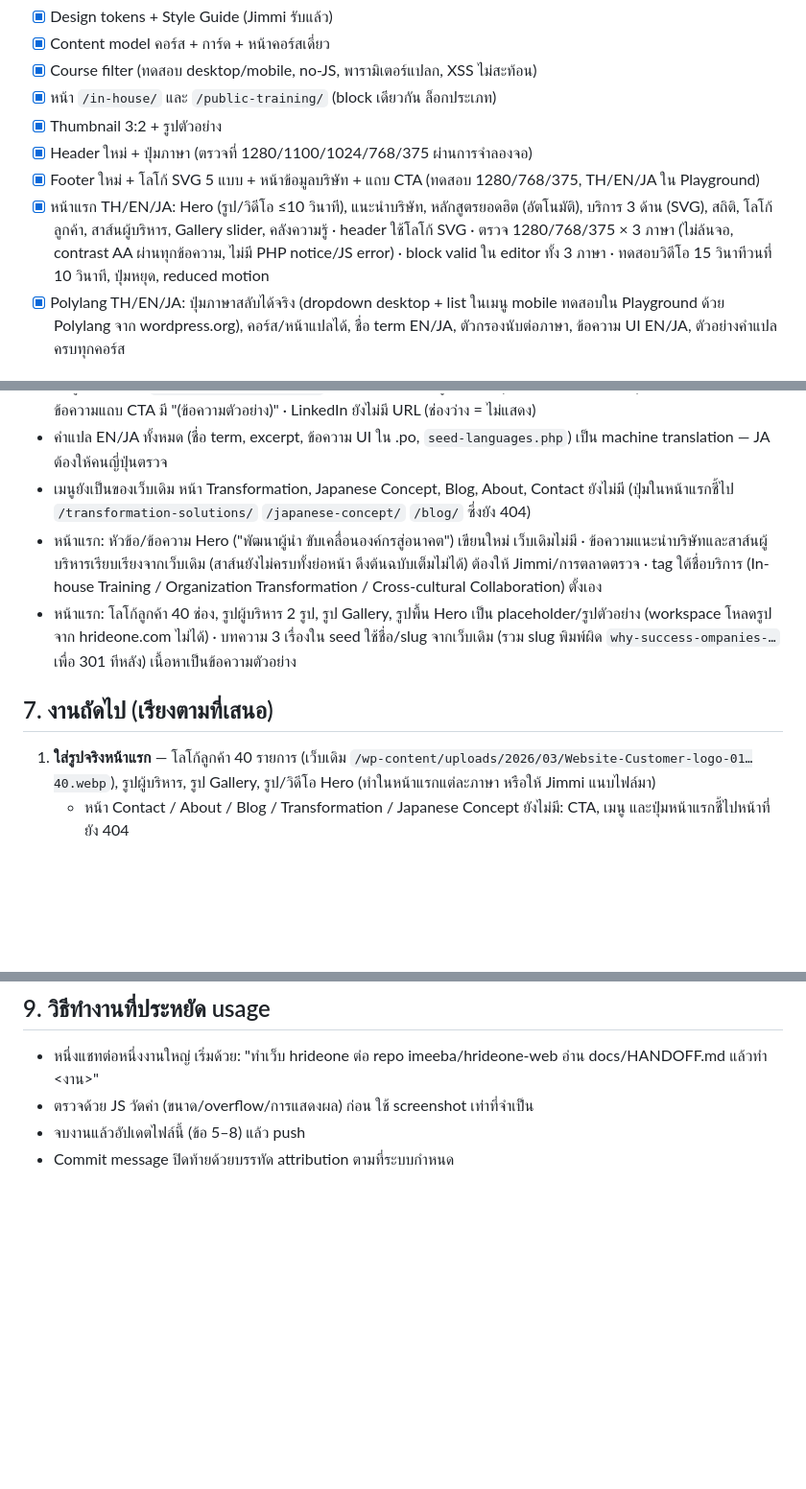
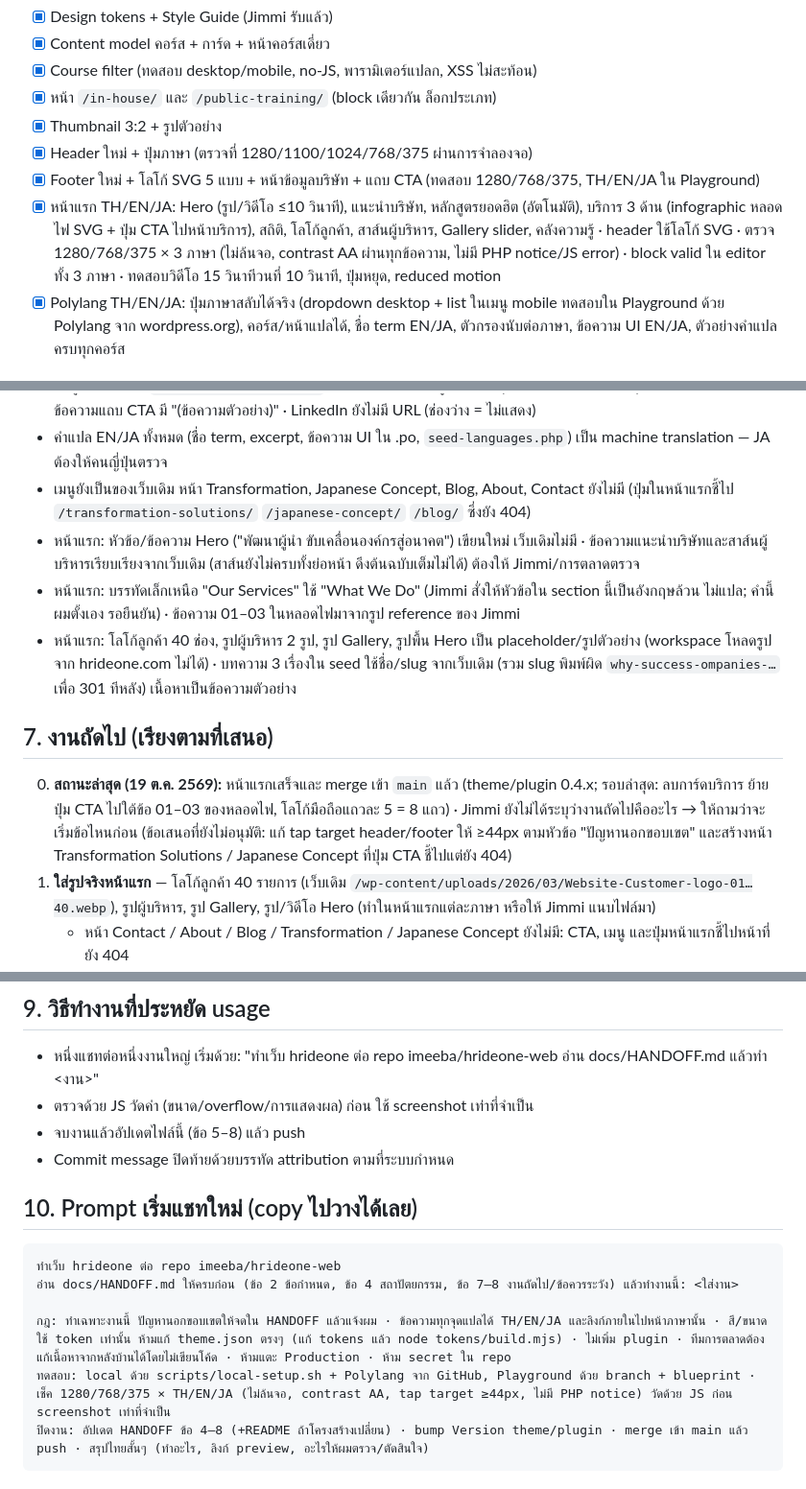
Before and after one commit to imeeba/hrideone-web, a Markdown page: docs/HANDOFF.md, 3 parts joined by grey strips. Shown at 96% size. Rendered like a GitHub page; blank space fills up the shorter version.

Commit message:
HANDOFF: latest status, new-chat prompt, pitfalls
Co-Authored-By: Claude Sonnet 5.5 <noreply@anthropic.com>
Claude-Session: https://claude.ai/code/session_015nnm8DpcNiZ9nTeEUpYNER

````diff
--- a/docs/HANDOFF.md
+++ b/docs/HANDOFF.md
@@ -118,7 +118,7 @@ scripts/local-setup.sh         สร้างเว็บทดสอบใน
 - [x] Thumbnail 3:2 + รูปตัวอย่าง
 - [x] Header ใหม่ + ปุ่มภาษา (ตรวจที่ 1280/1100/1024/768/375 ผ่านการจำลองจอ)
 - [x] Footer ใหม่ + โลโก้ SVG 5 แบบ + หน้าข้อมูลบริษัท + แถบ CTA (ทดสอบ 1280/768/375, TH/EN/JA ใน Playground)
-- [x] หน้าแรก TH/EN/JA: Hero (รูป/วิดีโอ ≤10 วินาที), แนะนำบริษัท, หลักสูตรยอดฮิต (อัตโนมัติ), บริการ 3 ด้าน (SVG), สถิติ, โลโก้ลูกค้า, สาส์นผู้บริหาร, Gallery slider, คลังความรู้ · header ใช้โลโก้ SVG · ตรวจ 1280/768/375 × 3 ภาษา (ไม่ล้นจอ, contrast AA ผ่านทุกข้อความ, ไม่มี PHP notice/JS error) · block valid ใน editor ทั้ง 3 ภาษา · ทดสอบวิดีโอ 15 วินาทีวนที่ 10 วินาที, ปุ่มหยุด, reduced motion
+- [x] หน้าแรก TH/EN/JA: Hero (รูป/วิดีโอ ≤10 วินาที), แนะนำบริษัท, หลักสูตรยอดฮิต (อัตโนมัติ), บริการ 3 ด้าน (infographic หลอดไฟ SVG + ปุ่ม CTA ไปหน้าบริการ), สถิติ, โลโก้ลูกค้า, สาส์นผู้บริหาร, Gallery slider, คลังความรู้ · header ใช้โลโก้ SVG · ตรวจ 1280/768/375 × 3 ภาษา (ไม่ล้นจอ, contrast AA ผ่านทุกข้อความ, ไม่มี PHP notice/JS error) · block valid ใน editor ทั้ง 3 ภาษา · ทดสอบวิดีโอ 15 วินาทีวนที่ 10 วินาที, ปุ่มหยุด, reduced motion
 - [x] Polylang TH/EN/JA: ปุ่มภาษาสลับได้จริง (dropdown desktop + list ในเมนู mobile ทดสอบใน Playground ด้วย Polylang จาก wordpress.org), คอร์ส/หน้าแปลได้, ชื่อ term EN/JA, ตัวกรองนับต่อภาษา, ข้อความ UI EN/JA, ตัวอย่างคำแปลครบทุกคอร์ส
 
 ## 6. ข้อมูลที่เป็นของสมมติ (ต้องแทนด้วยของจริง)
@@ -129,11 +129,13 @@ scripts/local-setup.sh         สร้างเว็บทดสอบใน
 - ที่อยู่ภาษาไทยใน `hri_company_defaults()` เรียบเรียงเองจากที่อยู่ภาษาอังกฤษ (ชื่อบริษัทคงเป็นอังกฤษ) ต้องให้ Jimmi ตรวจ · ข้อความแถบ CTA มี "(ข้อความตัวอย่าง)" · LinkedIn ยังไม่มี URL (ช่องว่าง = ไม่แสดง)
 - คำแปล EN/JA ทั้งหมด (ชื่อ term, excerpt, ข้อความ UI ใน .po, `seed-languages.php`) เป็น machine translation — JA ต้องให้คนญี่ปุ่นตรวจ
 - เมนูยังเป็นของเว็บเดิม หน้า Transformation, Japanese Concept, Blog, About, Contact ยังไม่มี (ปุ่มในหน้าแรกชี้ไป `/transformation-solutions/` `/japanese-concept/` `/blog/` ซึ่งยัง 404)
-- หน้าแรก: หัวข้อ/ข้อความ Hero ("พัฒนาผู้นำ ขับเคลื่อนองค์กรสู่อนาคต") เขียนใหม่ เว็บเดิมไม่มี · ข้อความแนะนำบริษัทและสาส์นผู้บริหารเรียบเรียงจากเว็บเดิม (สาส์นยังไม่ครบทั้งย่อหน้า ดึงต้นฉบับเต็มไม่ได้) ต้องให้ Jimmi/การตลาดตรวจ · tag ใต้ชื่อบริการ (In-house Training / Organization Transformation / Cross-cultural Collaboration) ตั้งเอง
+- หน้าแรก: หัวข้อ/ข้อความ Hero ("พัฒนาผู้นำ ขับเคลื่อนองค์กรสู่อนาคต") เขียนใหม่ เว็บเดิมไม่มี · ข้อความแนะนำบริษัทและสาส์นผู้บริหารเรียบเรียงจากเว็บเดิม (สาส์นยังไม่ครบทั้งย่อหน้า ดึงต้นฉบับเต็มไม่ได้) ต้องให้ Jimmi/การตลาดตรวจ
+- หน้าแรก: บรรทัดเล็กเหนือ "Our Services" ใช้ "What We Do" (Jimmi สั่งให้หัวข้อใน section นี้เป็นอังกฤษล้วน ไม่แปล; คำนี้ผมตั้งเอง รอยืนยัน) · ข้อความ 01–03 ในหลอดไฟมาจากรูป reference ของ Jimmi
 - หน้าแรก: โลโก้ลูกค้า 40 ช่อง, รูปผู้บริหาร 2 รูป, รูป Gallery, รูปพื้น Hero เป็น placeholder/รูปตัวอย่าง (workspace โหลดรูปจาก hrideone.com ไม่ได้) · บทความ 3 เรื่องใน seed ใช้ชื่อ/slug จากเว็บเดิม (รวม slug พิมพ์ผิด `why-success-ompanies-…` เพื่อ 301 ทีหลัง) เนื้อหาเป็นข้อความตัวอย่าง
 
 ## 7. งานถัดไป (เรียงตามที่เสนอ)
 
+0. **สถานะล่าสุด (19 ต.ค. 2569):** หน้าแรกเสร็จและ merge เข้า `main` แล้ว (theme/plugin 0.4.x; รอบล่าสุด: ลบการ์ดบริการ ย้ายปุ่ม CTA ไปใต้ข้อ 01–03 ของหลอดไฟ, โลโก้มือถือแถวละ 5 = 8 แถว) · Jimmi ยังไม่ได้ระบุว่างานถัดไปคืออะไร → ให้ถามว่าจะเริ่มข้อไหนก่อน (ข้อเสนอที่ยังไม่อนุมัติ: แก้ tap target header/footer ให้ ≥44px ตามหัวข้อ "ปัญหานอกขอบเขต" และสร้างหน้า Transformation Solutions / Japanese Concept ที่ปุ่ม CTA ชี้ไปแต่ยัง 404)
 1. **ใส่รูปจริงหน้าแรก** — โลโก้ลูกค้า 40 รายการ (เว็บเดิม `/wp-content/uploads/2026/03/Website-Customer-logo-01…40.webp`), รูปผู้บริหาร, รูป Gallery, รูป/วิดีโอ Hero (ทำในหน้าแรกแต่ละภาษา หรือให้ Jimmi แนบไฟล์มา)
    - หน้า Contact / About / Blog / Transformation / Japanese Concept ยังไม่มี: CTA, เมนู และปุ่มหน้าแรกชี้ไปหน้าที่ยัง 404
 2. **ค้นหาทั้งเว็บ** (ภาษาไทย, synonym map)
@@ -177,3 +181,14 @@ scripts/local-setup.sh         สร้างเว็บทดสอบใน
 - ตรวจด้วย JS วัดค่า (ขนาด/overflow/การแสดงผล) ก่อน ใช้ screenshot เท่าที่จำเป็น
 - จบงานแล้วอัปเดตไฟล์นี้ (ข้อ 5–8) แล้ว push
 - Commit message ปิดท้ายด้วยบรรทัด attribution ตามที่ระบบกำหนด
+
+## 10. Prompt เริ่มแชทใหม่ (copy ไปวางได้เลย)
+
+```
+ทำเว็บ hrideone ต่อ repo imeeba/hrideone-web
+อ่าน docs/HANDOFF.md ให้ครบก่อน (ข้อ 2 ข้อกำหนด, ข้อ 4 สถาปัตยกรรม, ข้อ 7–8 งานถัดไป/ข้อควรระวัง) แล้วทำงานนี้: <ใส่งาน>
+
+กฎ: ทำเฉพาะงานนี้ ปัญหานอกขอบเขตให้จดใน HANDOFF แล้วแจ้งผม · ข้อความทุกจุดแปลได้ TH/EN/JA และลิงก์ภายในไปหน้าภาษานั้น · สี/ขนาดใช้ token เท่านั้น ห้ามแก้ theme.json ตรงๆ (แก้ tokens แล้ว node tokens/build.mjs) · ไม่เพิ่ม plugin · ทีมการตลาดต้องแก้เนื้อหาจากหลังบ้านได้โดยไม่เขียนโค้ด · ห้ามแตะ Production · ห้าม secret ใน repo
+ทดสอบ: local ด้วย scripts/local-setup.sh + Polylang จาก GitHub, Playground ด้วย branch + blueprint · เช็ค 1280/768/375 × TH/EN/JA (ไม่ล้นจอ, contrast AA, tap target ≥44px, ไม่มี PHP notice) วัดด้วย JS ก่อน screenshot เท่าที่จำเป็น
+ปิดงาน: อัปเดต HANDOFF ข้อ 4–8 (+README ถ้าโครงสร้างเปลี่ยน) · bump Version theme/plugin · merge เข้า main แล้ว push · สรุปไทยสั้นๆ (ทำอะไร, ลิงก์ preview, อะไรให้ผมตรวจ/ตัดสินใจ)
+```
````
Also changed, not shown: other parts of docs/HANDOFF.md (+2 -0 lines).
